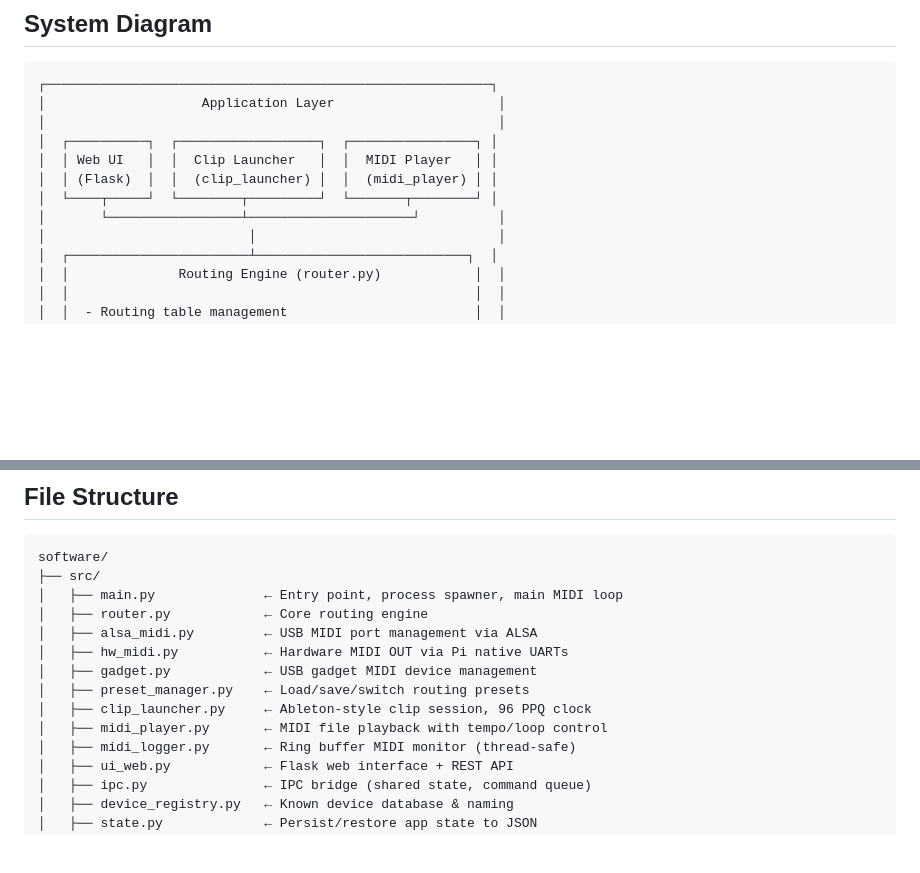
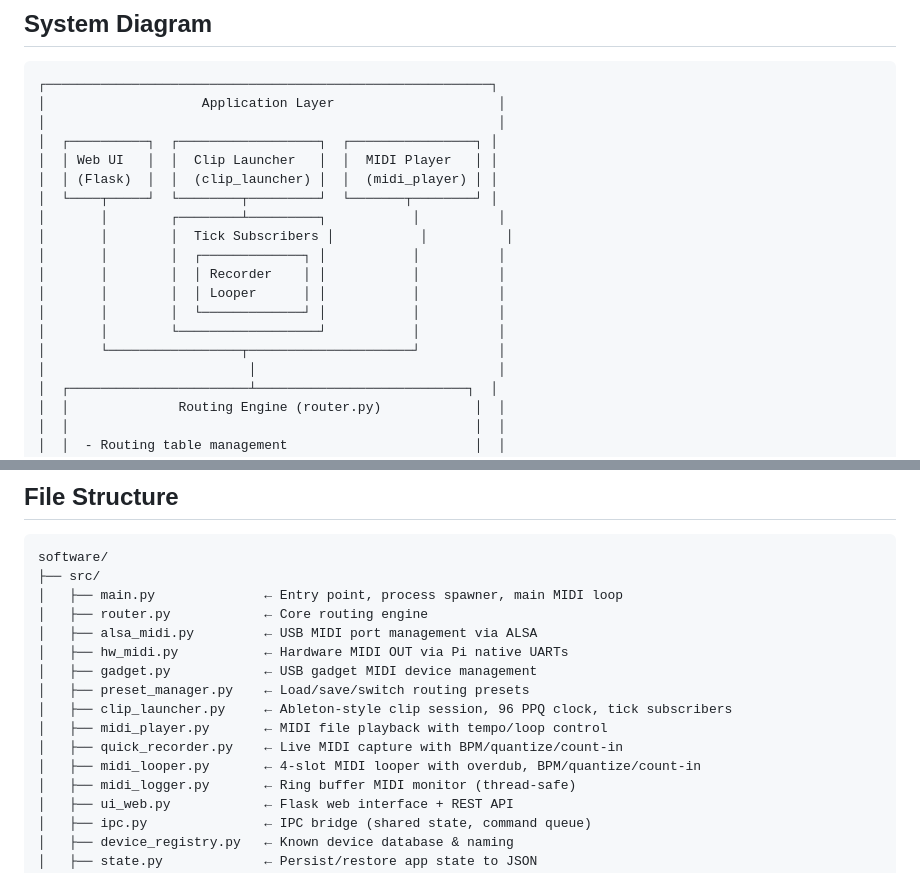
Before and after one commit to datcal/midi-box, a Markdown page: docs/software-arch.md, 2 parts joined by grey strips. Rendered like a GitHub page; blank space fills up the shorter version.

```diff
--- a/docs/software-arch.md
+++ b/docs/software-arch.md
@@ -19,7 +19,14 @@ The MIDI Box software runs on Raspberry Pi OS Lite and handles:
 │  │ Web UI   │  │  Clip Launcher   │  │  MIDI Player   │ │
 │  │ (Flask)  │  │  (clip_launcher) │  │  (midi_player) │ │
 │  └────┬─────┘  └────────┬─────────┘  └───────┬────────┘ │
-│       └─────────────────┴─────────────────────┘          │
+│       │        ┌────────┴─────────┐           │          │
+│       │        │  Tick Subscribers │           │          │
+│       │        │  ┌─────────────┐ │           │          │
+│       │        │  │ Recorder    │ │           │          │
+│       │        │  │ Looper      │ │           │          │
+│       │        │  └─────────────┘ │           │          │
+│       │        └──────────────────┘           │          │
+│       └─────────────────┬─────────────────────┘          │
 │                          │                               │
 │  ┌───────────────────────┴───────────────────────────┐  │
 │  │              Routing Engine (router.py)            │  │
@@ -62,8 +69,10 @@ software/
 │   ├── hw_midi.py           ← Hardware MIDI OUT via Pi native UARTs
 │   ├── gadget.py            ← USB gadget MIDI device management
 │   ├── preset_manager.py    ← Load/save/switch routing presets
-│   ├── clip_launcher.py     ← Ableton-style clip session, 96 PPQ clock
+│   ├── clip_launcher.py     ← Ableton-style clip session, 96 PPQ clock, tick subscribers
 │   ├── midi_player.py       ← MIDI file playback with tempo/loop control
+│   ├── quick_recorder.py    ← Live MIDI capture with BPM/quantize/count-in
+│   ├── midi_looper.py       ← 4-slot MIDI looper with overdub, BPM/quantize/count-in
 │   ├── midi_logger.py       ← Ring buffer MIDI monitor (thread-safe)
 │   ├── ui_web.py            ← Flask web interface + REST API
 │   ├── ipc.py               ← IPC bridge (shared state, command queue)
```
Also changed, not shown: other parts of docs/software-arch.md (+41 -1 lines), CLAUDE.md (+47 -3 lines).
